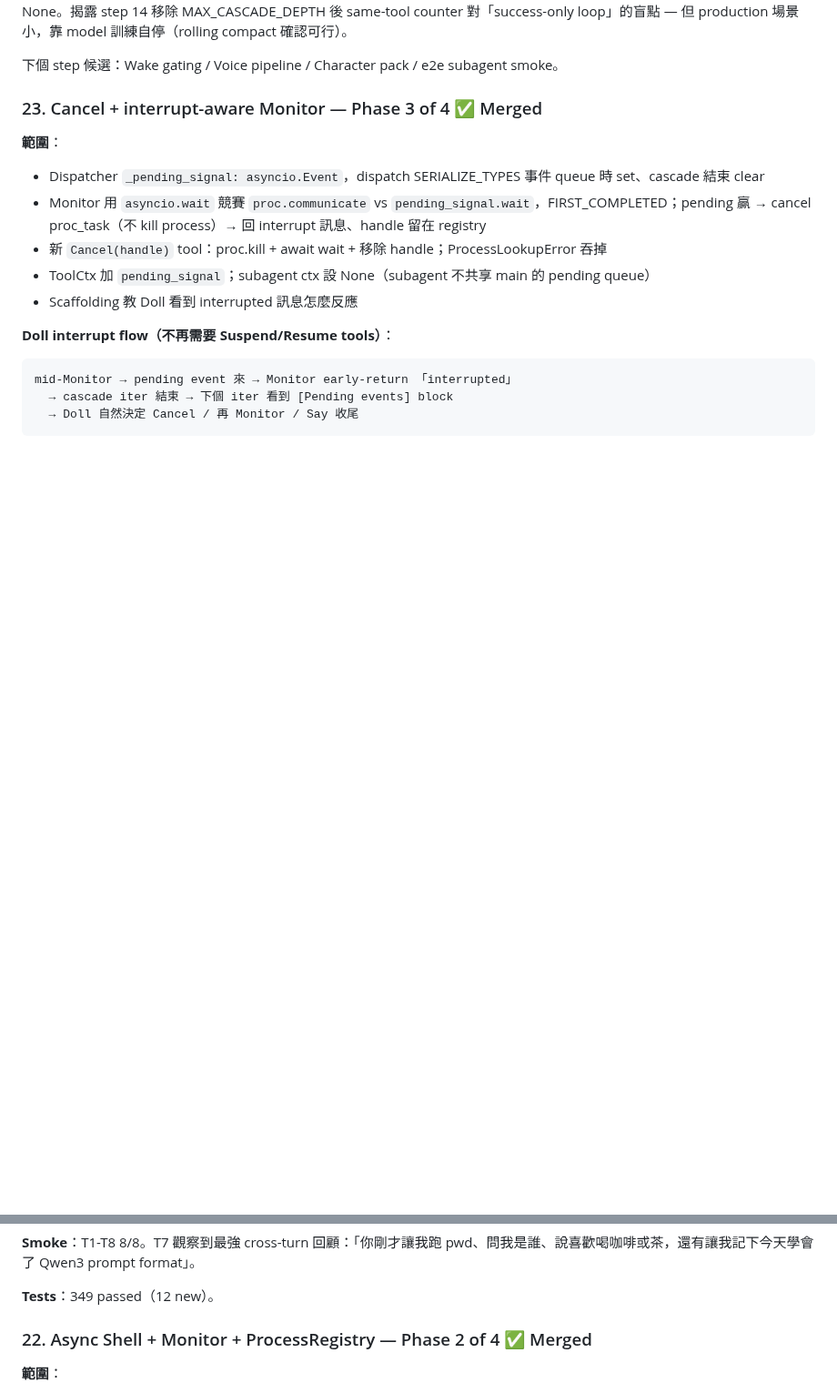
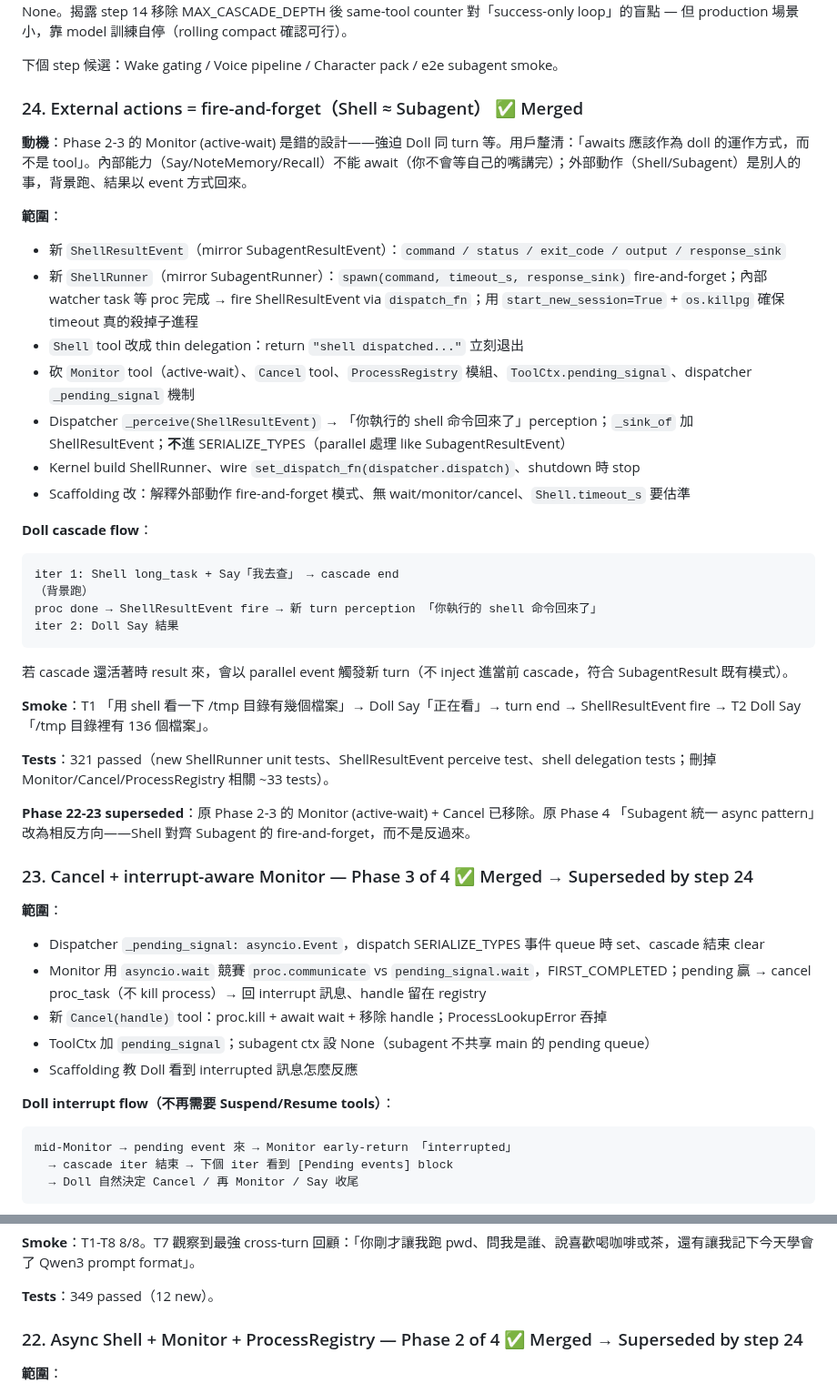
Before and after one commit to ningyos/DollOS, a Markdown page: docs/roadmap.md, 2 parts joined by grey strips. Shown at 91% size. Rendered like a GitHub page; blank space fills up the shorter version.

Commit message:
docs: roadmap step 24 — external actions fire-and-forget
Mark step 22 (Async Shell + Monitor + ProcessRegistry) and step 23
(Cancel + interrupt-aware Monitor) superseded by step 24. Update
key architecture decisions to reflect fire-and-forget external action
model.

Co-Authored-By: Claude Opus 4.7 (1M context) <noreply@anthropic.com>

````diff
--- a/docs/roadmap.md
+++ b/docs/roadmap.md
@@ -294,7 +294,35 @@ Smoke：~23/24（3 sampling runs，sampling fluke run 1 T3 hallucinate「我是
 
 下個 step 候選：Wake gating / Voice pipeline / Character pack / e2e subagent smoke。
 
-### 23. Cancel + interrupt-aware Monitor — Phase 3 of 4  ✅ Merged
+### 24. External actions = fire-and-forget（Shell ≈ Subagent）  ✅ Merged
+
+**動機**：Phase 2-3 的 Monitor (active-wait) 是錯的設計——強迫 Doll 同 turn 等。用戶釐清：「awaits 應該作為 doll 的運作方式，而不是 tool」。內部能力（Say/NoteMemory/Recall）不能 await（你不會等自己的嘴講完）；外部動作（Shell/Subagent）是別人的事，背景跑、結果以 event 方式回來。
+
+**範圍**：
+- 新 `ShellResultEvent`（mirror SubagentResultEvent）：`command / status / exit_code / output / response_sink`
+- 新 `ShellRunner`（mirror SubagentRunner）：`spawn(command, timeout_s, response_sink)` fire-and-forget；內部 watcher task 等 proc 完成 → fire ShellResultEvent via `dispatch_fn`；用 `start_new_session=True` + `os.killpg` 確保 timeout 真的殺掉子進程
+- `Shell` tool 改成 thin delegation：return `"shell dispatched..."` 立刻退出
+- 砍 `Monitor` tool（active-wait）、`Cancel` tool、`ProcessRegistry` 模組、`ToolCtx.pending_signal`、dispatcher `_pending_signal` 機制
+- Dispatcher `_perceive(ShellResultEvent)` → 「你執行的 shell 命令回來了」perception；`_sink_of` 加 ShellResultEvent；**不**進 SERIALIZE_TYPES（parallel 處理 like SubagentResultEvent）
+- Kernel build ShellRunner、wire `set_dispatch_fn(dispatcher.dispatch)`、shutdown 時 stop
+- Scaffolding 改：解釋外部動作 fire-and-forget 模式、無 wait/monitor/cancel、`Shell.timeout_s` 要估準
+
+**Doll cascade flow**：
+```
+iter 1: Shell long_task + Say「我去查」 → cascade end
+（背景跑）
+proc done → ShellResultEvent fire → 新 turn perception 「你執行的 shell 命令回來了」
+iter 2: Doll Say 結果
+```
+若 cascade 還活著時 result 來，會以 parallel event 觸發新 turn（不 inject 進當前 cascade，符合 SubagentResult 既有模式）。
+
+**Smoke**：T1 「用 shell 看一下 /tmp 目錄有幾個檔案」→ Doll Say「正在看」→ turn end → ShellResultEvent fire → T2 Doll Say「/tmp 目錄裡有 136 個檔案」。
+
+**Tests**：321 passed（new ShellRunner unit tests、ShellResultEvent perceive test、shell delegation tests；刪掉 Monitor/Cancel/ProcessRegistry 相關 ~33 tests）。
+
+**Phase 22-23 superseded**：原 Phase 2-3 的 Monitor (active-wait) + Cancel 已移除。原 Phase 4 「Subagent 統一 async pattern」改為相反方向——Shell 對齊 Subagent 的 fire-and-forget，而不是反過來。
+
+### 23. Cancel + interrupt-aware Monitor — Phase 3 of 4  ✅ Merged → Superseded by step 24
 
 **範圍**：
 - Dispatcher `_pending_signal: asyncio.Event`，dispatch SERIALIZE_TYPES 事件 queue 時 set、cascade 結束 clear
@@ -314,7 +342,7 @@ mid-Monitor → pending event 來 → Monitor early-return 「interrupted」
 
 **Tests**：349 passed（12 new）。
 
-### 22. Async Shell + Monitor + ProcessRegistry — Phase 2 of 4  ✅ Merged
+### 22. Async Shell + Monitor + ProcessRegistry — Phase 2 of 4  ✅ Merged → Superseded by step 24
 
 **範圍**：
 - 新模組 `process_registry.py`：`ProcessRegistry` 追蹤 running subprocess，handle 格式 `sh-N`，shutdown 時 kill 殘留
````
Also changed, not shown: CLAUDE.md (+6 -9 lines).
